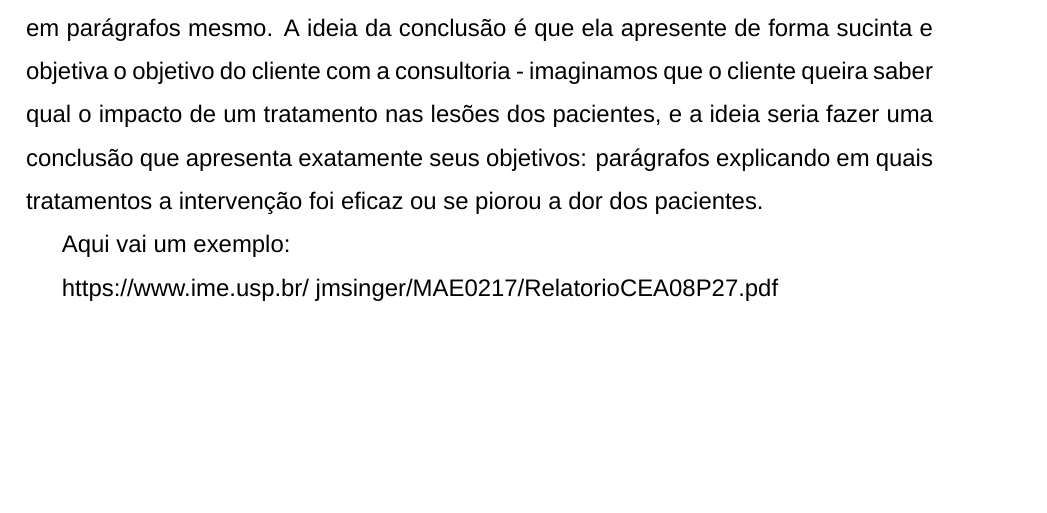
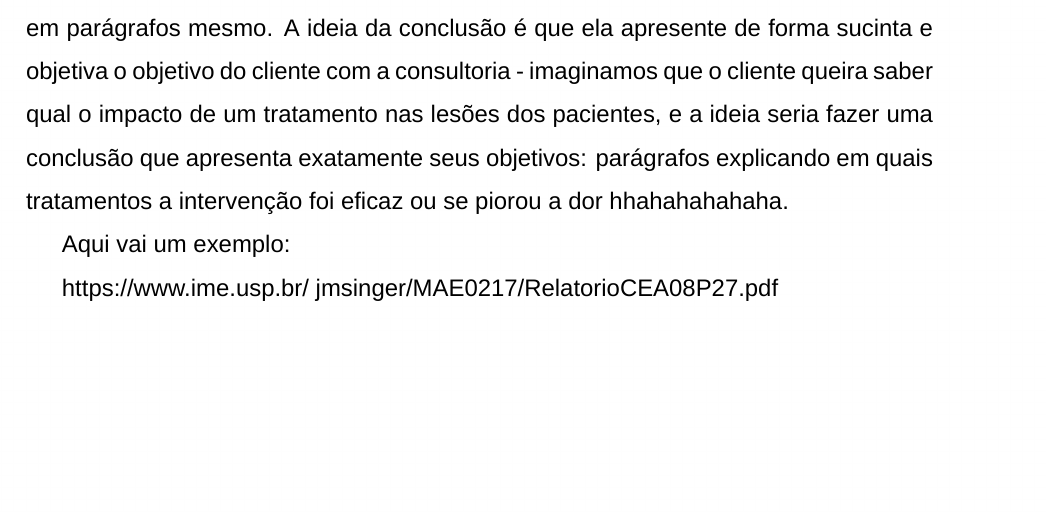
Before and after one commit to cmusso86/Projeto-Fantasma, a LaTeX document (main.tex): part of page 4 of 4, cut so that both start at the same text. Compiled offline with XeLaTeX; a missing font is replaced by an installed copy or a similar font.

Commit message:
hahahaha

```diff
--- a/main.tex
+++ b/main.tex
@@ -160,7 +160,7 @@ Como caption, geralmente é colocado: "P-valores das hipóteses testadas sobre t
 
 \section{Mudanças na forma de concluir}
 
-Antes a forma de concluir o relatório, era em tópicos, agora fazemos a conclusão em parágrafos mesmo. A ideia da conclusão é que ela apresente de forma sucinta e objetiva o objetivo do cliente com a consultoria - imaginamos que o cliente queira saber qual o impacto de um tratamento nas lesões dos pacientes, e a ideia seria fazer uma conclusão que apresenta exatamente seus objetivos: parágrafos explicando em quais tratamentos a intervenção foi eficaz ou se piorou a dor dos pacientes.
+Antes a forma de concluir o relatório, era em tópicos, agora fazemos a conclusão em parágrafos mesmo. A ideia da conclusão é que ela apresente de forma sucinta e objetiva o objetivo do cliente com a consultoria - imaginamos que o cliente queira saber qual o impacto de um tratamento nas lesões dos pacientes, e a ideia seria fazer uma conclusão que apresenta exatamente seus objetivos: parágrafos explicando em quais tratamentos a intervenção foi eficaz ou se piorou a dor hhahahahahaha.
 
 Aqui vai um exemplo:
 
```
